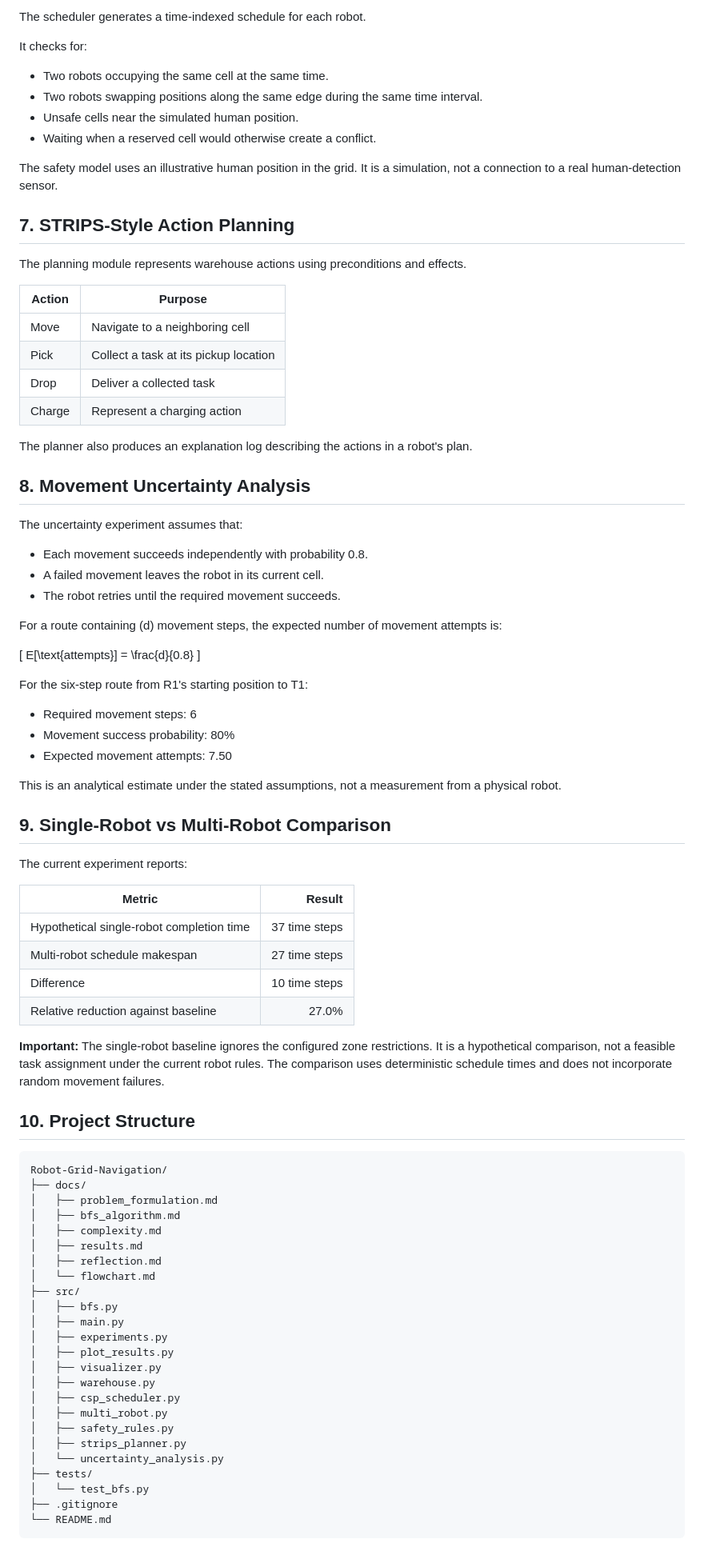
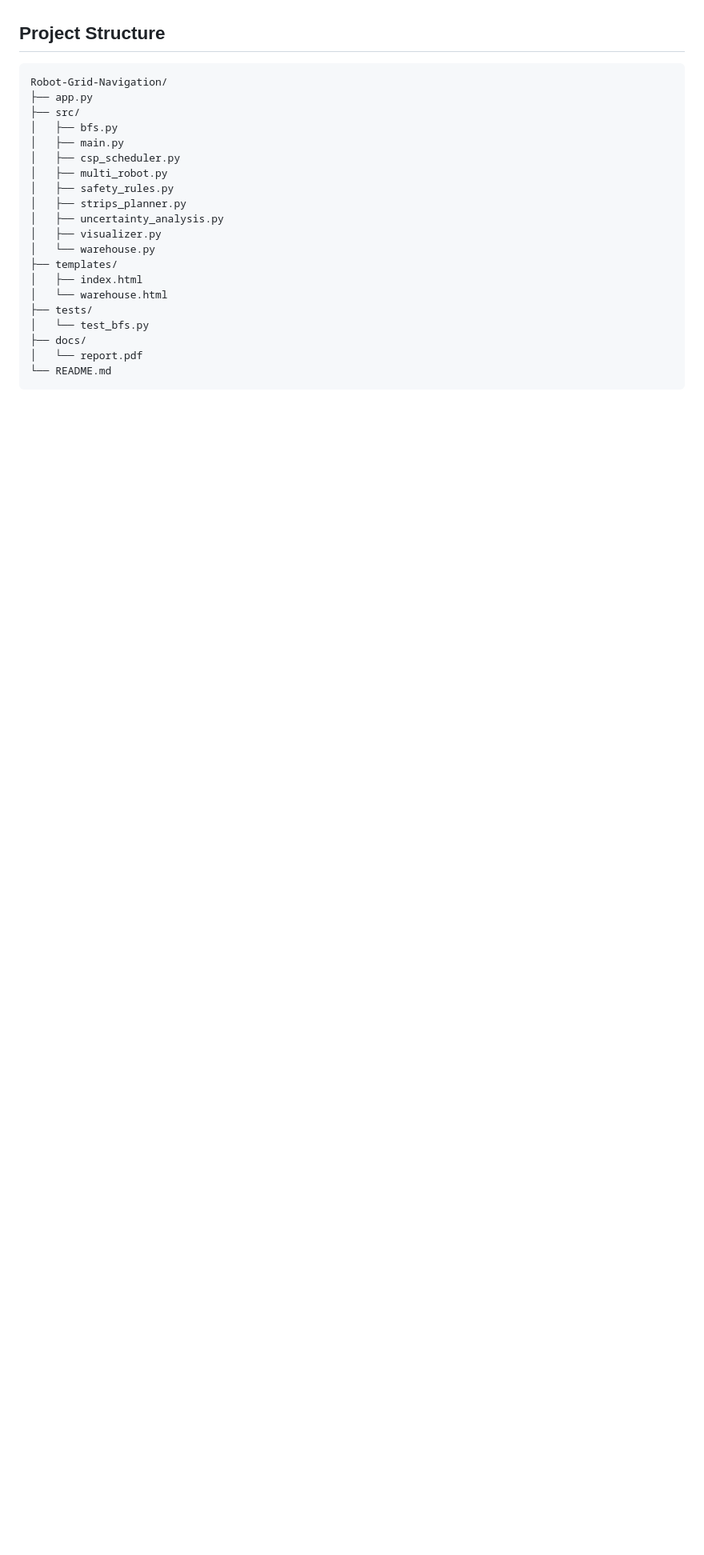
Before and after one commit to jishathirunavukarasu2008-lang/Robot-Grid-Navigation, a Markdown page: README.md, the part around one of its changes. Shown at 80% size. Drawn GitHub-style; blank space fills up the shorter version.

````diff
--- a/README.md
+++ b/README.md
@@ -62,86 +33,25 @@ The assignment respects the configured robot capacities and zone restrictions. A
-The scheduler generates a time-indexed schedule for each robot.
-
-It checks for:
-- Two robots occupying the same cell at the same time.
-- Two robots swapping positions along the same edge during the same time interval.
-- Unsafe cells near the simulated human position.
-- Waiting when a reserved cell would otherwise create a conflict.
-
-The safety model uses an illustrative human position in the grid. It is a simulation, not a connection to a real human-detection sensor.
-
-## 7. STRIPS-Style Action Planning
-
-The planning module represents warehouse actions using preconditions and effects.
-
-| Action | Purpose |
-|---|---|
-| Move | Navigate to a neighboring cell |
-| Pick | Collect a task at its pickup location |
-| Drop | Deliver a collected task |
-| Charge | Represent a charging action |
-
-The planner also produces an explanation log describing the actions in a robot's plan.
-
-## 8. Movement Uncertainty Analysis
-
-The uncertainty experiment assumes that:
-- Each movement succeeds independently with probability 0.8.
-- A failed movement leaves the robot in its current cell.
-- The robot retries until the required movement succeeds.
-
-For a route containing \(d\) movement steps, the expected number of movement attempts is:
-
-\[
-E[\text{attempts}] = \frac{d}{0.8}
-\]
-
-For the six-step route from R1's starting position to T1:
-
-- Required movement steps: 6
-- Movement success probability: 80%
-- Expected movement attempts: 7.50
-
-This is an analytical estimate under the stated assumptions, not a measurement from a physical robot.
-
-## 9. Single-Robot vs Multi-Robot Comparison
-
-The current experiment reports:
-
-| Metric | Result |
-|---|---:|
-| Hypothetical single-robot completion time | 37 time steps |
-| Multi-robot schedule makespan | 27 time steps |
-| Difference | 10 time steps |
-| Relative reduction against baseline | 27.0% |
-
-**Important:** The single-robot baseline ignores the configured zone restrictions. It is a hypothetical comparison, not a feasible task assignment under the current robot rules. The comparison uses deterministic schedule times and does not incorporate random movement failures.
-
-## 10. Project Structure
+## Project Structure
 
 ```text
 Robot-Grid-Navigation/
-├── docs/
-│   ├── problem_formulation.md
-│   ├── bfs_algorithm.md
-│   ├── complexity.md
-│   ├── results.md
-│   ├── reflection.md
-│   └── flowchart.md
+├── app.py
 ├── src/
 │   ├── bfs.py
 │   ├── main.py
-│   ├── experiments.py
-│   ├── plot_results.py
-│   ├── visualizer.py
-│   ├── warehouse.py
 │   ├── csp_scheduler.py
 │   ├── multi_robot.py
 │   ├── safety_rules.py
 │   ├── strips_planner.py
-│   └── uncertainty_analysis.py
+│   ├── uncertainty_analysis.py
+│   ├── visualizer.py
+│   └── warehouse.py
+├── templates/
+│   ├── index.html
+│   └── warehouse.html
 ├── tests/
 │   └── test_bfs.py
-├── .gitignore
+├── docs/
+│   └── report.pdf
 └── README.md
 ```
 
````
Also changed, not shown: other parts of README.md (+110 -91 lines).
